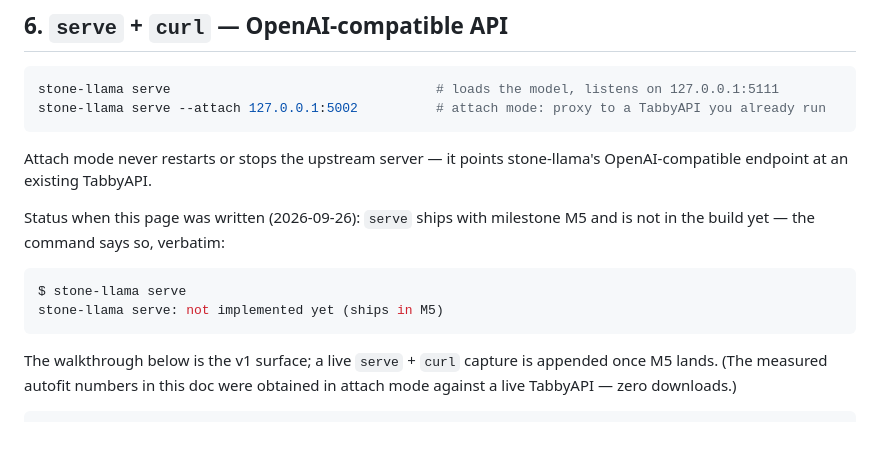
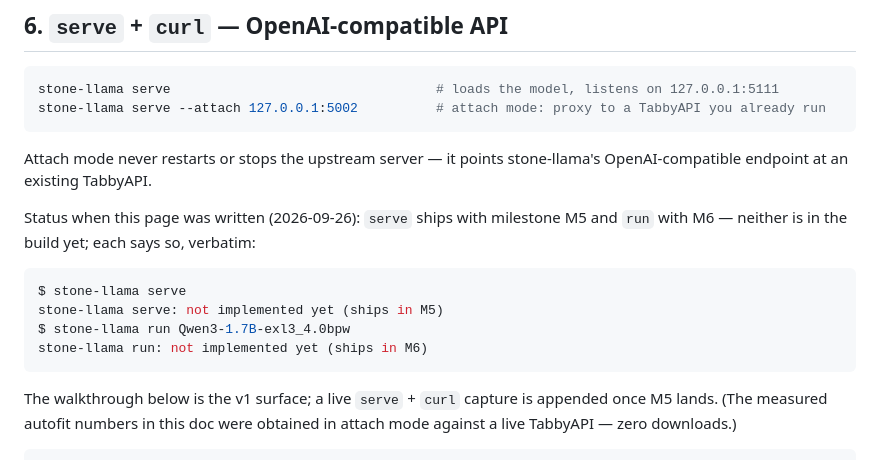
Before and after one commit to rizperdana/stone-llama, a Markdown page: docs/QUICKSTART.md, the part around the change. Drawn GitHub-style; blank space fills up the shorter version.

Commit message:
docs(quickstart): verbatim run status alongside serve

````diff
--- a/docs/QUICKSTART.md
+++ b/docs/QUICKSTART.md
@@ -115,11 +115,13 @@ Attach mode never restarts or stops the upstream server — it points stone-llam
 OpenAI-compatible endpoint at an existing TabbyAPI.
 
 Status when this page was written (2026-09-26): `serve` ships with milestone M5
-and is not in the build yet — the command says so, verbatim:
+and `run` with M6 — neither is in the build yet; each says so, verbatim:
 
 ```console
 $ stone-llama serve
 stone-llama serve: not implemented yet (ships in M5)
+$ stone-llama run Qwen3-1.7B-exl3_4.0bpw
+stone-llama run: not implemented yet (ships in M6)
 ```
 
 The walkthrough below is the v1 surface; a live `serve` + `curl` capture is
````
